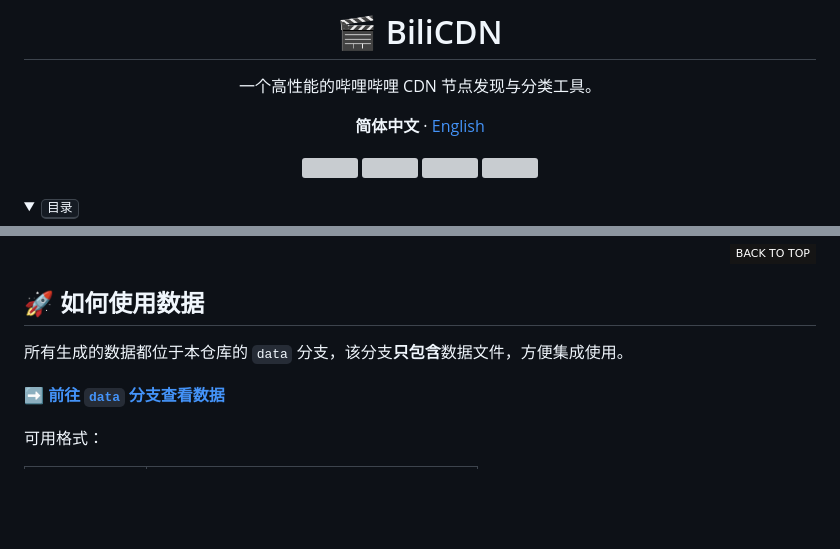
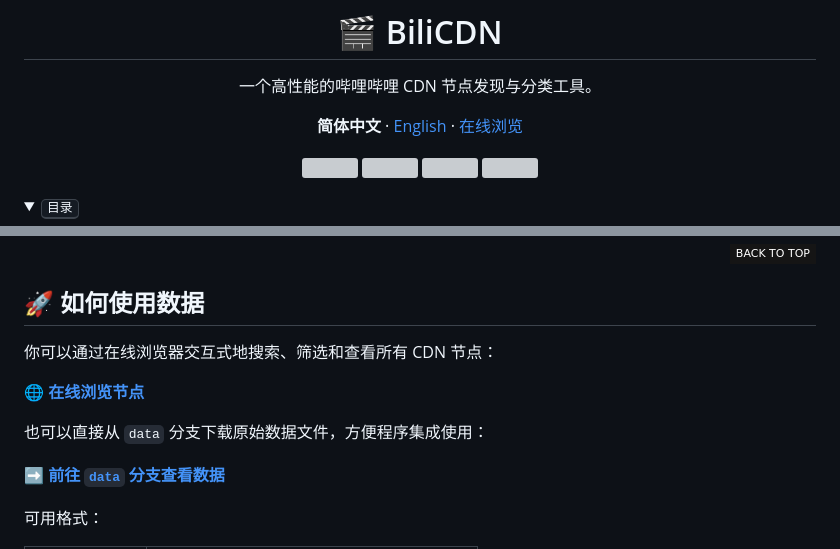
Before and after one commit to babywbx/BiliCDN, a Markdown page: README.md, 2 parts joined by grey strips. GitHub-like rendering; folded sections open; badges without logos; blank space fills up the shorter version; grey boxes are pictures that could not be loaded.

Commit message:
📝 docs: add bilicdn.pages.dev link and web browser section

```diff
--- a/README.md
+++ b/README.md
@@ -4,7 +4,7 @@
 
 一个高性能的哔哩哔哩 CDN 节点发现与分类工具。
 
-**简体中文** · [English](./README.en.md)
+**简体中文** · [English](./README.en.md) · [在线浏览](https://bilicdn.pages.dev)
 
 [![][ci-shield]][ci-link]
 [![][update-data-shield]][update-data-link]
@@ -77,7 +77,11 @@ BiliCDN 是一个自动化工具，它通过已知的 B 站 CDN 域名命名规
 
 ## 🚀 如何使用数据
 
-所有生成的数据都位于本仓库的 `data` 分支，该分支**只包含**数据文件，方便集成使用。
+你可以通过在线浏览器交互式地搜索、筛选和查看所有 CDN 节点：
+
+**[🌐 在线浏览节点](https://bilicdn.pages.dev)**
+
+也可以直接从 `data` 分支下载原始数据文件，方便程序集成使用：
 
 **[➡️ 前往 `data` 分支查看数据][data-branch-link]**
 
```
Also changed, not shown: README.en.md (+6 -2 lines).
